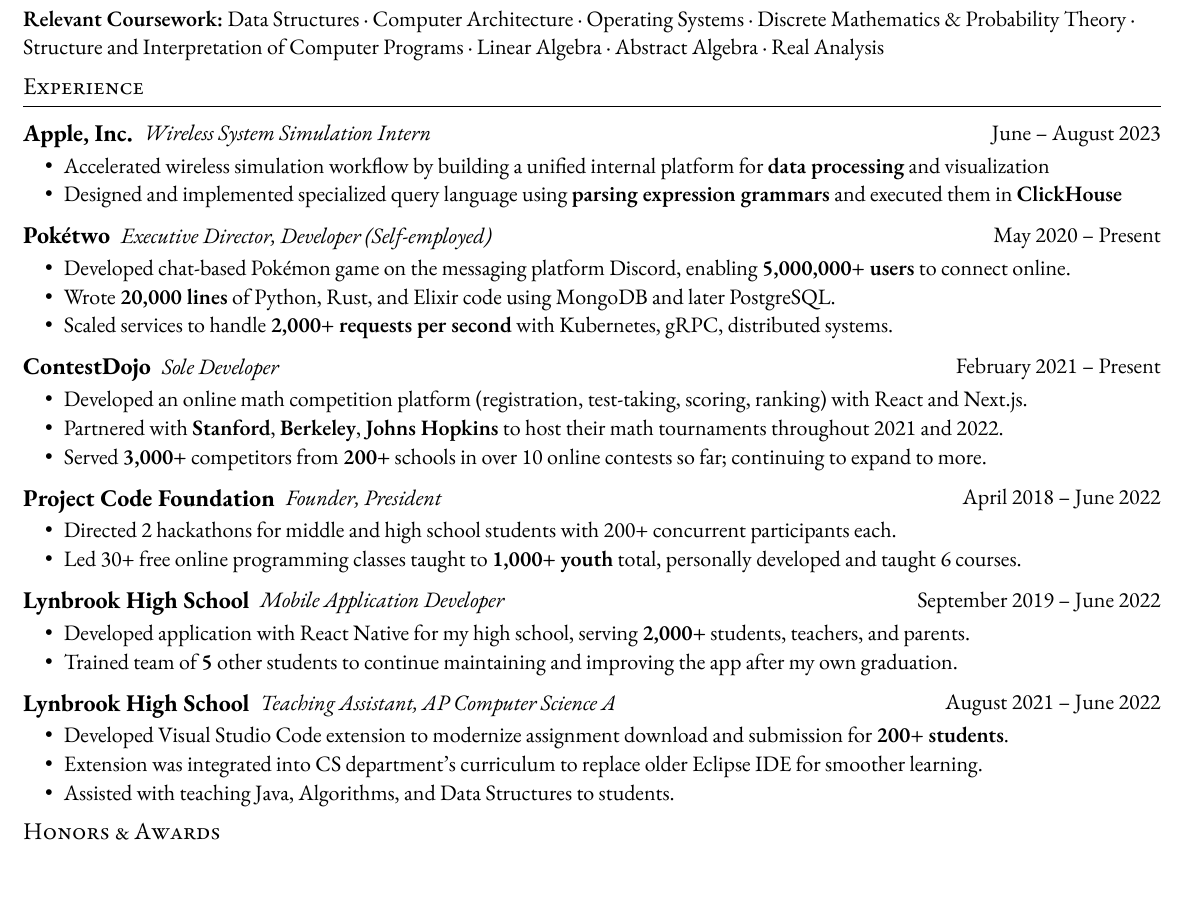
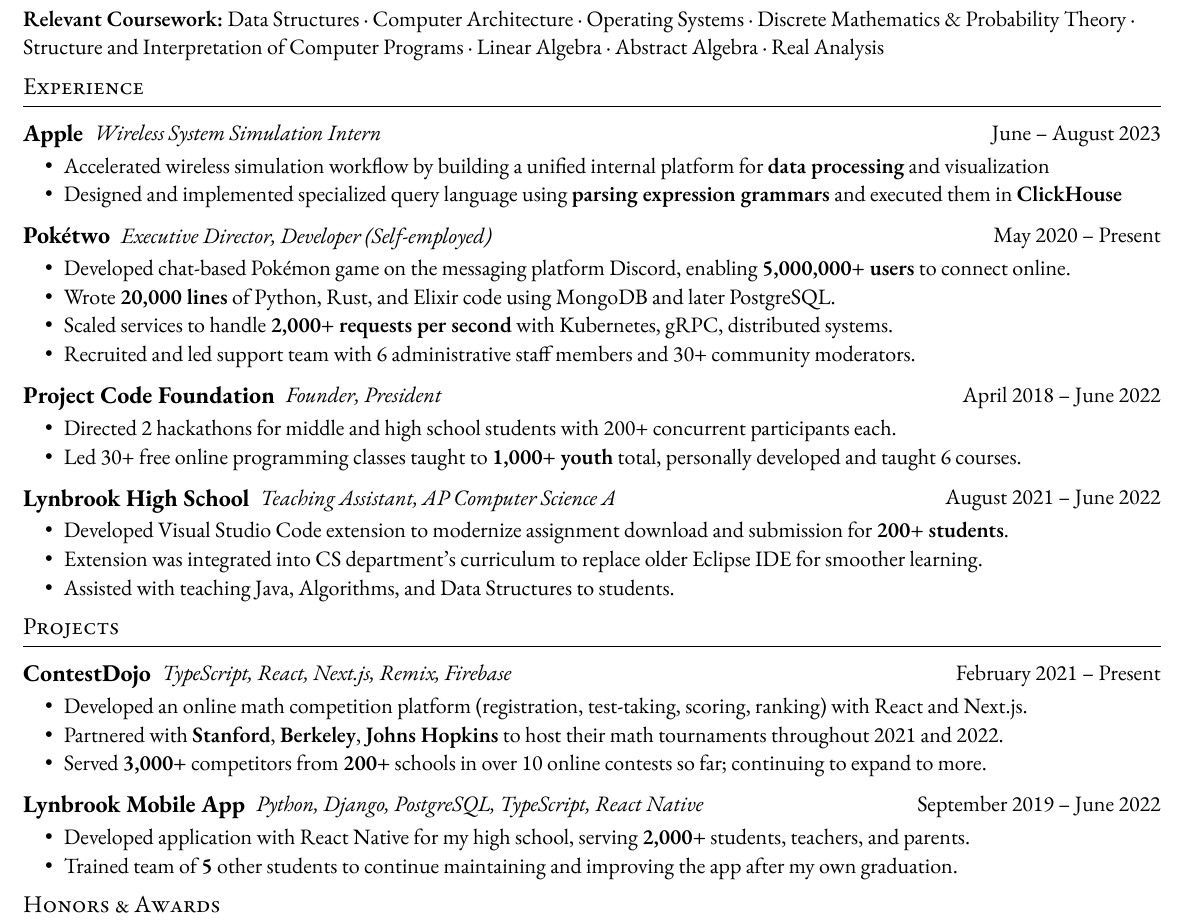
Before and after one commit to oliver-ni/resume, a Typst document (main.typ): part of the page, cut so that both start at the same text, the shorter picture padded with empty space. Compiled offline with Typst 0.15.

Commit message:
Move projects to own section

```diff
--- a/main.typ
+++ b/main.typ
@@ -31,7 +31,7 @@
 = Experience
 
 #entry[
-  #hstack[== Apple, Inc.][_Wireless System Simulation Intern_]
+  #hstack[== Apple][_Wireless System Simulation Intern_]
 ][June -- August 2023]
 
 - Accelerated wireless simulation workflow by building a unified internal platform for *data processing* and visualization
@@ -44,7 +44,4 @@
 - Developed chat-based Pokémon game on the messaging platform Discord, enabling *5,000,000+ users* to connect online.
 - Wrote *20,000 lines* of Python, Rust, and Elixir code using MongoDB and later PostgreSQL.
 - Scaled services to handle *2,000+ requests per second* with Kubernetes, gRPC, distributed systems.
-// - Recruited and led support team with 6 administrative staff members and 30+ community moderators.
-
-#entry[
-  #hstack[== ContestDojo][_Sole Developer_]
+- Recruited and led support team with 6 administrative staff members and 30+ community moderators.
@@ -60,6 +52,3 @@
 
 - Directed 2 hackathons for middle and high school students with 200+ concurrent participants each.
 - Led 30+ free online programming classes taught to *1,000+ youth* total, personally developed and taught 6 courses.
-
-#entry[
-  #hstack[== Lynbrook High School][_Mobile Application Developer_]
@@ -77,3 +62,9 @@
 - Developed Visual Studio Code extension to modernize assignment download and submission for *200+ students*.
 - Extension was integrated into CS department's curriculum to replace older Eclipse IDE for smoother learning.
 - Assisted with teaching Java, Algorithms, and Data Structures to students.
+
+
+= Projects
+
+#entry[
+  #hstack[== ContestDojo][_TypeScript, React, Next.js, Remix, Firebase_]
@@ -79,0 +78 @@
+  #hstack[== Lynbrook Mobile App][_Python, Django, PostgreSQL, TypeScript, React Native_]
```
Also changed, not shown: main.pdf, main.png, main.typ (20 more changed lines).
